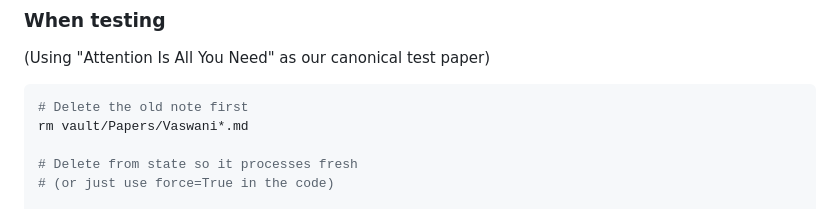
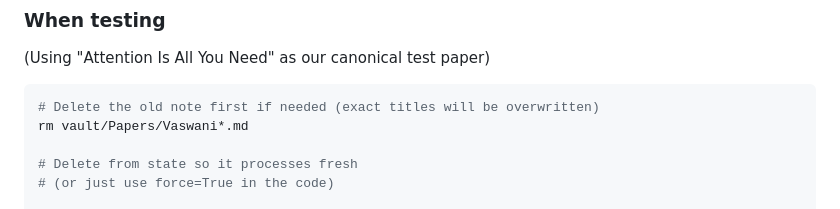
Before and after one commit to cyrusae/alcanzai, a Markdown page: README.md, the part around the change. Drawn GitHub-style.

````diff
--- a/README.md
+++ b/README.md
@@ -158,7 +158,7 @@ Or move to a devcontainer (TODO: move to devcontainer!) to avoid this in future!
 (Using "Attention Is All You Need" as our canonical test paper)
 
 ``` bash
-# Delete the old note first
+# Delete the old note first if needed (exact titles will be overwritten)
 rm vault/Papers/Vaswani*.md
 
 # Delete from state so it processes fresh
````
